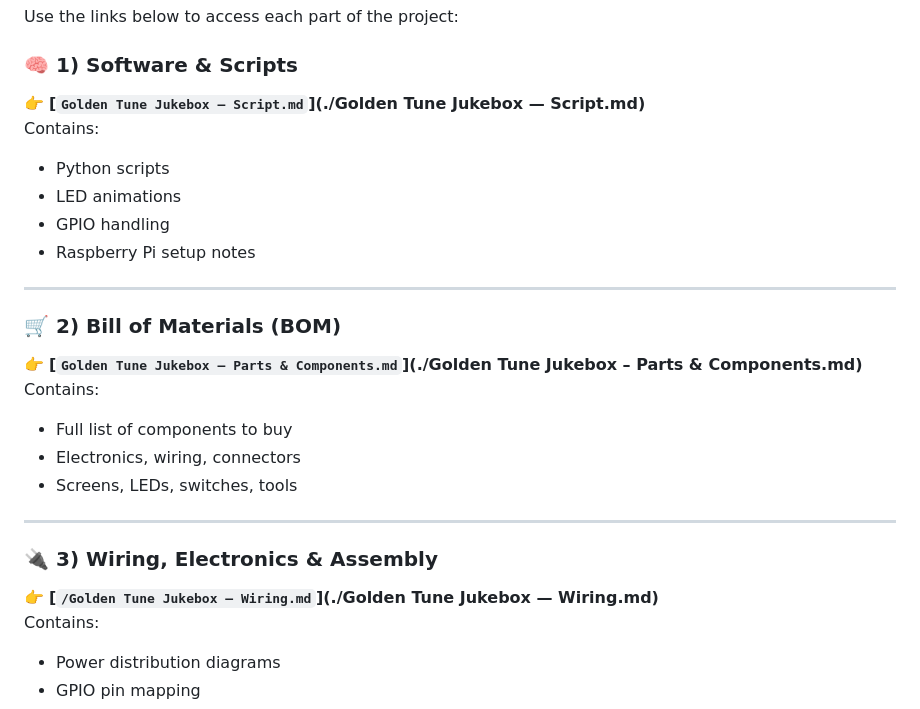
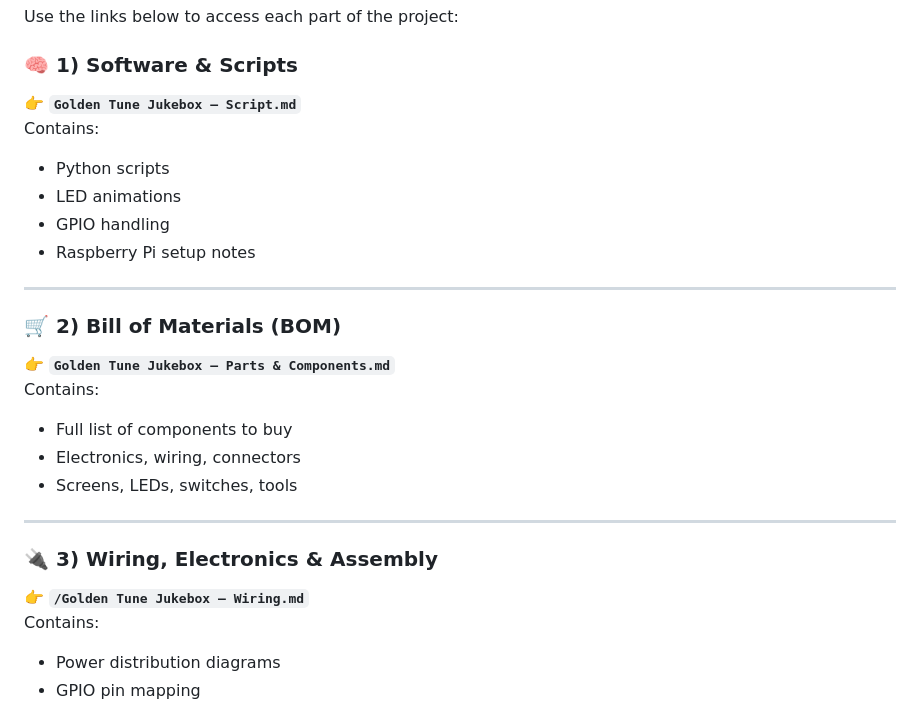
Before and after one commit to Raphael77777/GoldenTuneJukebox, a Markdown page: README.md, the part around one of its changes. GitHub-like rendering.

```diff
--- a/README.md
+++ b/README.md
@@ -27,7 +26,7 @@ software, electronics, and physical assembly.
 Use the links below to access each part of the project:
 
 ### 🧠 1) Software & Scripts
-👉 **[`Golden Tune Jukebox — Script.md`](./Golden Tune Jukebox — Script.md)**
+👉 **`Golden Tune Jukebox — Script.md`**
 Contains:
 - Python scripts
 - LED animations
@@ -37,7 +36,7 @@ Contains:
 ---
 
 ### 🛒 2) Bill of Materials (BOM)
-👉 **[`Golden Tune Jukebox – Parts & Components.md`](./Golden Tune Jukebox – Parts & Components.md)**
+👉 **`Golden Tune Jukebox – Parts & Components.md`**
 Contains:
 - Full list of components to buy
 - Electronics, wiring, connectors
@@ -46,7 +45,7 @@ Contains:
 ---
 
 ### 🔌 3) Wiring, Electronics & Assembly
-👉 **[`/Golden Tune Jukebox — Wiring.md`](./Golden Tune Jukebox — Wiring.md)**
+👉 **`/Golden Tune Jukebox — Wiring.md`**
 Contains:
 - Power distribution diagrams
 - GPIO pin mapping
```
Also changed, not shown: other parts of README.md (+1 -2 lines).
